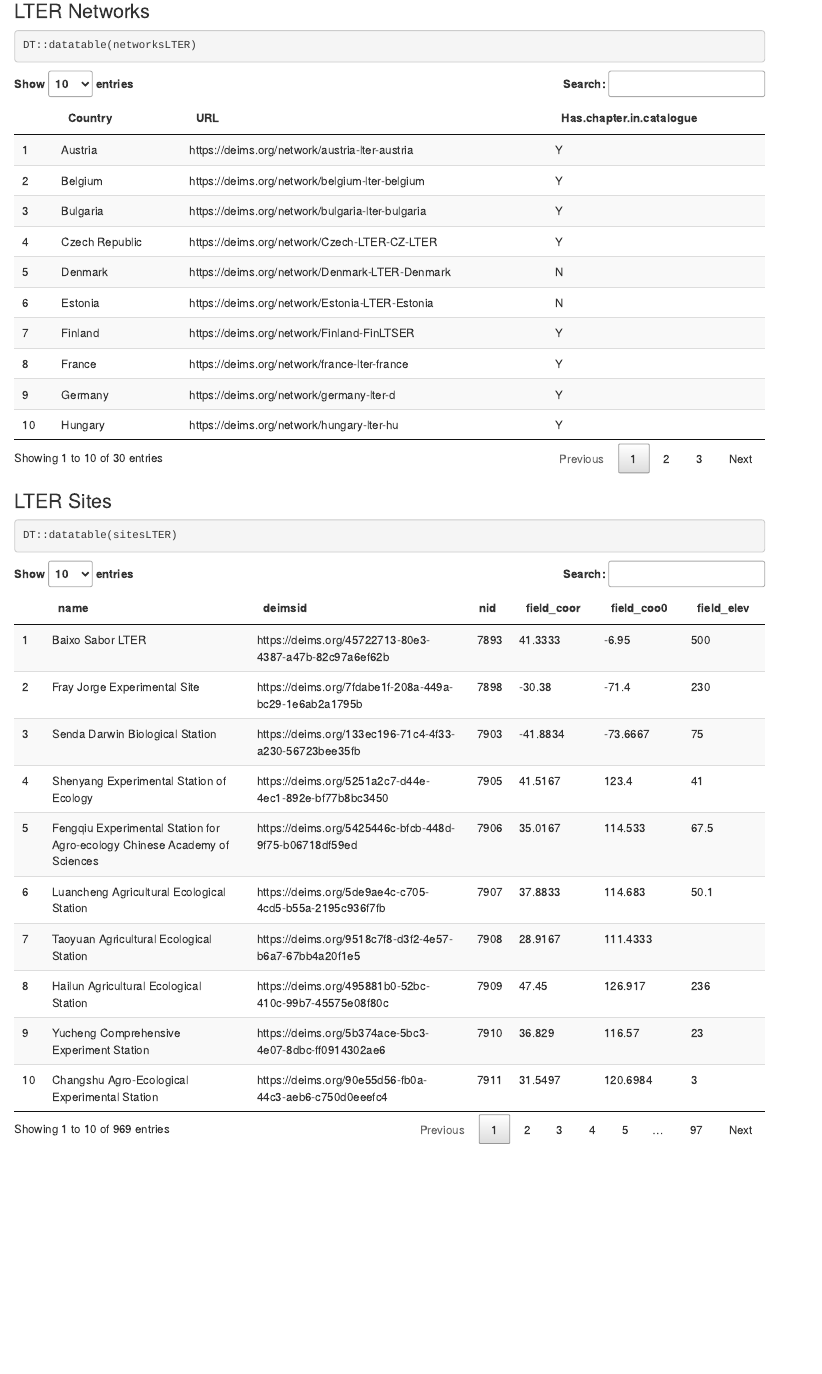
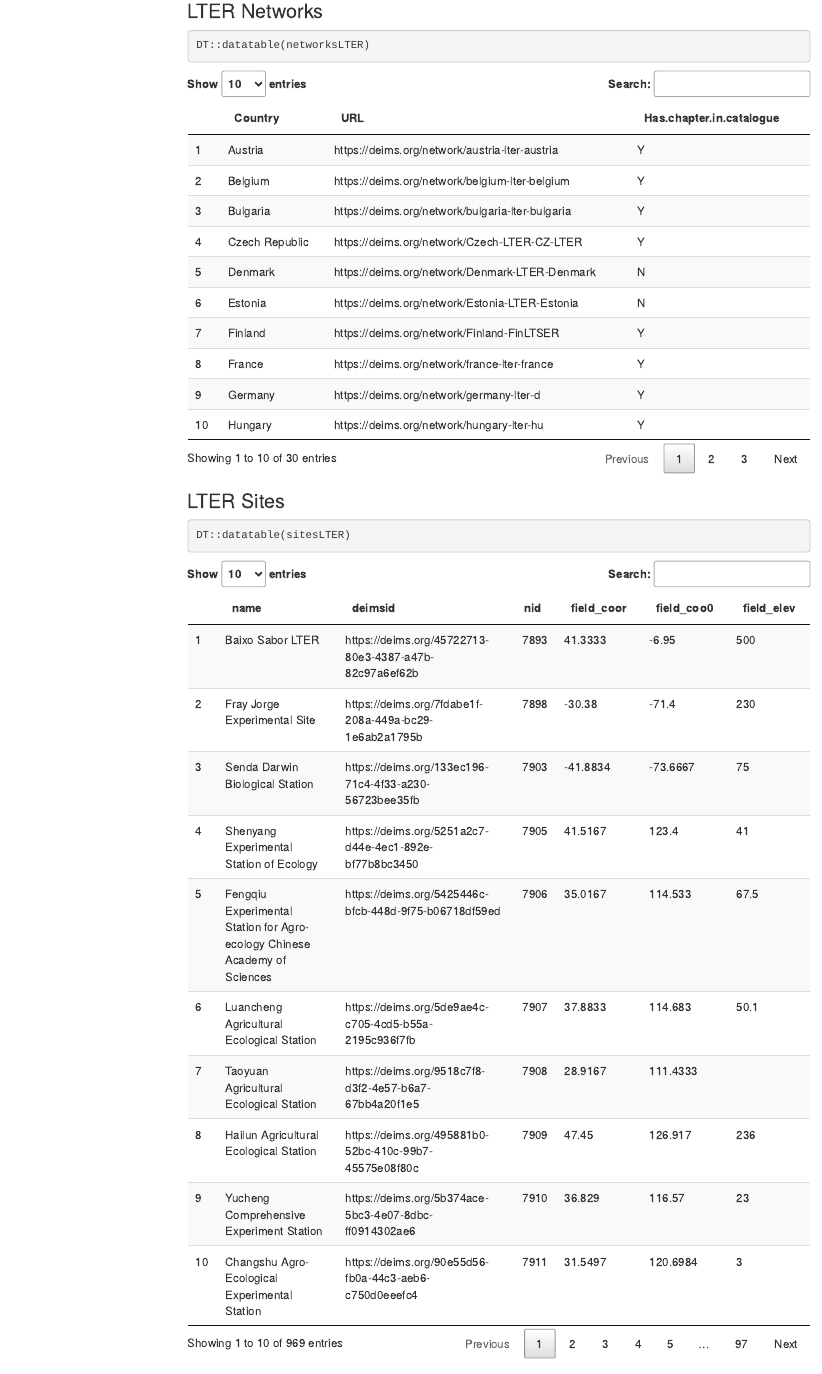
Before and after one commit to oggioniale/LTERSitesQRCode, an R Markdown document (docs/QRCodeGenerator.Rmd): the page in a window 1100 px wide, from 410 px down. Rendered offline with R 4.5, knitr and Pandoc, with nearby package versions; both versions are drawn in the output format of the newer one; some code elsewhere in the file could not run offline; a font, style sheet, LaTeX package, included part or bibliography that could not be used is replaced or left out; menus at the side of the page are left out.

Commit message:
new doc using GitHub Pages

````diff
--- a/_config.yml
+++ /dev/null
@@ -1 +0,0 @@
-theme: jekyll-theme-cayman
--- a/QRCodeGenerator.Rmd
+++ b/docs/QRCodeGenerator.Rmd
@@ -6,17 +6,20 @@ params:
   year: 2019
   region: Europe
   printcode: TRUE
-  data: nameCoordsSites.csv, namCoordsNetwoks.csv
+  # data: nameCoordsSites.csv, namCoordsNetwoks.csv
 output:
-  github_document:
+  html_document:
     toc: true
-    html_preview: false
-    # toc_depth: 2
-    # fig_width: 5
-    # fig_height: 5
-    # dev: jpeg
-    # includes:
-    #   after_body: footer.md
+    toc_float: true
+    toc_depth: 2
+    fig_width: 7
+    fig_height: 5
+    dev: png
+    fig_caption: true
+    includes:
+      # in_header: header.html
+      # before_body: doc_prefix.html
+      after_body: doc_suffix.html
 ---
 
 
@@ -26,13 +29,12 @@ This is a R Markdown notebook, when you execute code within the notebook, the re
 
 ## Data
 Import `csv file` into R and verify the content.
-
 ```{r Import data}
 suppressPackageStartupMessages(library(DT))
 # Import Networks list
-networksLTER <- read.csv2("./nameCoordsNetworks.csv", header = T, sep = ",")
+networksLTER <- utils::read.csv2("../nameCoordsNetworks.csv", header = T, sep = ",")
 # Import Sites list
-sitesLTER<- read.csv2("./nameCoordsSites.csv", header = T, sep = ";")
+sitesLTER<- utils::read.csv2("../nameCoordsSites.csv", header = T, sep = ";")
 ```
 
 ### LTER Networks
````
Also changed, not shown: README.md (deleted), 2 other files.
